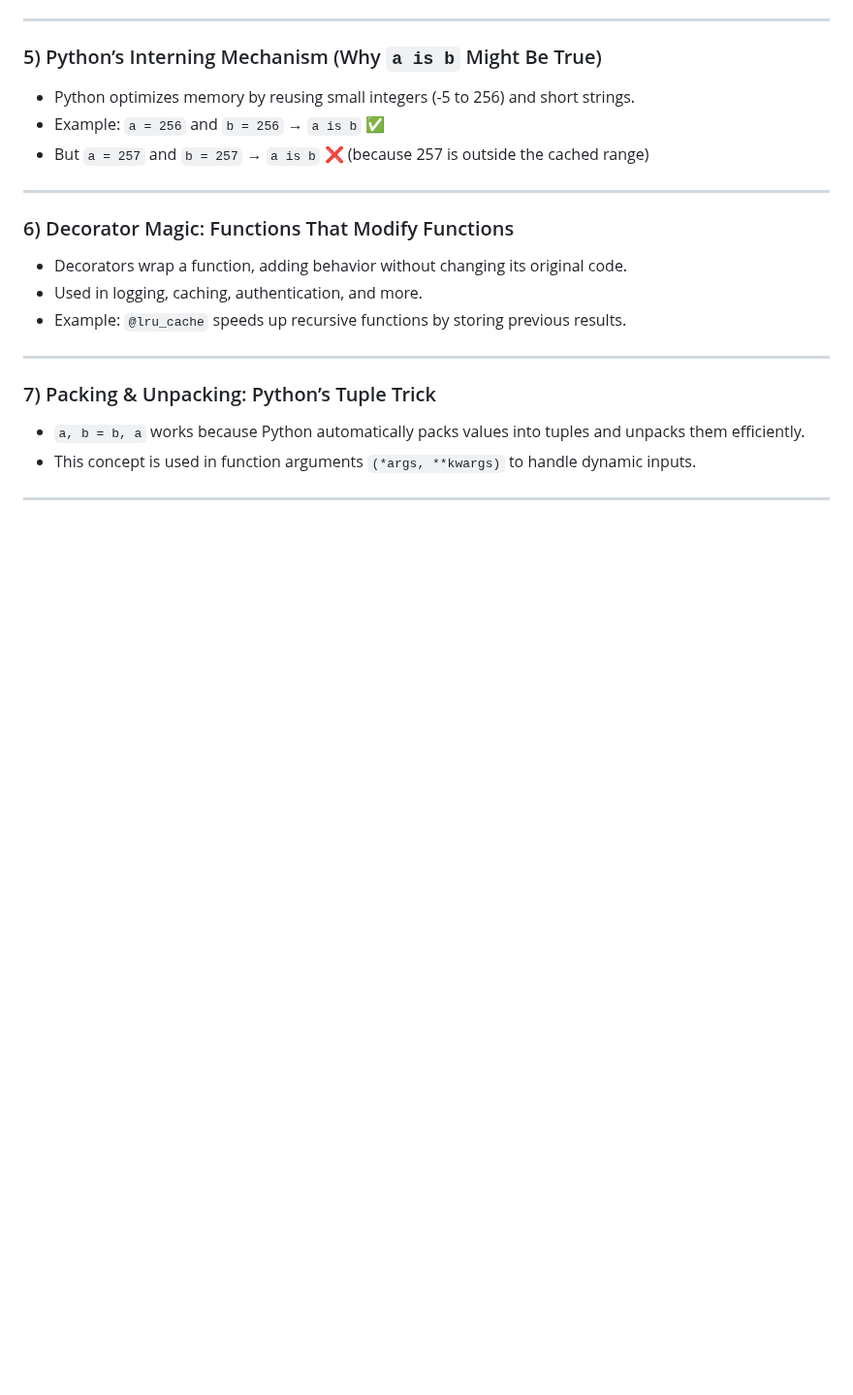
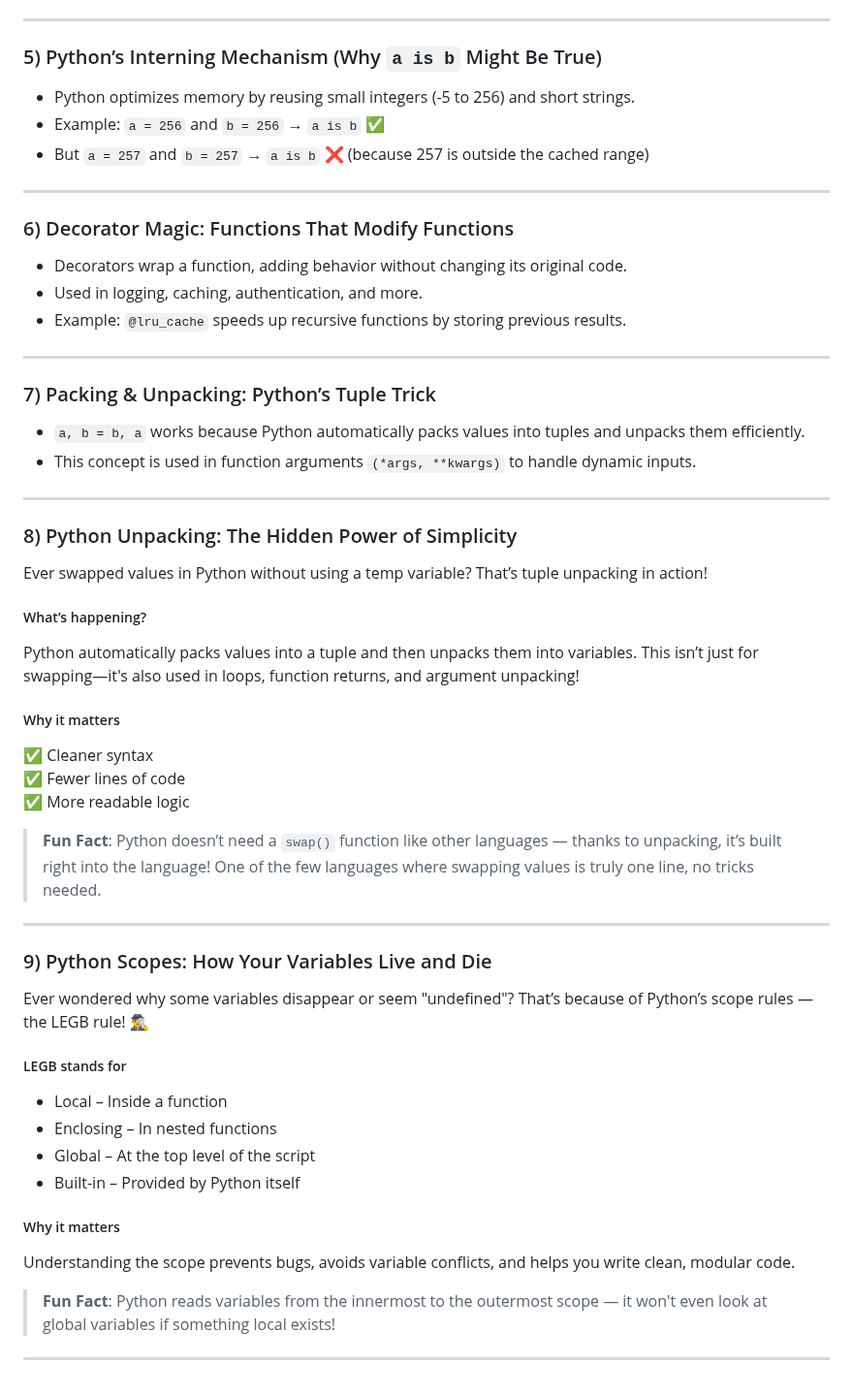
Before and after one commit to Tanu-N-Prabhu/Python, a Markdown page: Python Coding Interview Prep/Crack Python Interviews Like a Pro!.md, the part around the change. Shown at 97% size. Rendered like a GitHub page; blank space fills up the shorter version.

Commit message:
Update Crack Python Interviews Like a Pro!.md
Added 2 more interview concepts!

```diff
--- a/Python Coding Interview Prep/Crack Python Interviews Like a Pro!.md
+++ b/Python Coding Interview Prep/Crack Python Interviews Like a Pro!.md
@@ -135,3 +135,39 @@ Immutable Objects (int, str, tuple)
 * This concept is used in function arguments `(*args, **kwargs)` to handle dynamic inputs.
 
 ---
+
+### 8) Python Unpacking: The Hidden Power of Simplicity
+Ever swapped values in Python without using a temp variable? That’s tuple unpacking in action!
+
+##### What’s happening?
+
+Python automatically packs values into a tuple and then unpacks them into variables.
+This isn’t just for swapping—it's also used in loops, function returns, and argument unpacking!
+
+##### Why it matters
+
+✅ Cleaner syntax
+✅ Fewer lines of code
+✅ More readable logic
+
+> **Fun Fact**: Python doesn’t need a `swap()` function like other languages — thanks to unpacking, it’s built right into the language! One of the few languages where swapping values is truly one line, no tricks needed.
+
+---
+
+### 9) Python Scopes: How Your Variables Live and Die
+
+Ever wondered why some variables disappear or seem "undefined"? That’s because of Python’s scope rules — the LEGB rule! 🕵️‍♂️
+
+##### LEGB stands for
+
+* Local – Inside a function
+* Enclosing – In nested functions
+* Global – At the top level of the script
+* Built-in – Provided by Python itself
+
+##### Why it matters
+Understanding the scope prevents bugs, avoids variable conflicts, and helps you write clean, modular code.
+
+> **Fun Fact**: Python reads variables from the innermost to the outermost scope — it won't even look at global variables if something local exists!
+
+---
```
